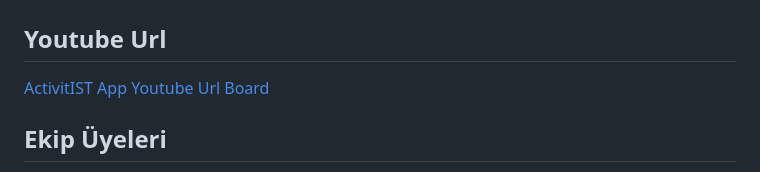
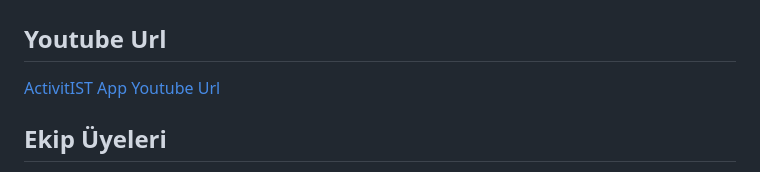
Before and after one commit to aysekayabay/activist_app, a Markdown page: README.md, the part around the change. GitHub-like rendering.

```diff
--- a/README.md
+++ b/README.md
@@ -5,7 +5,7 @@ Activiteam (F27)
 # Ürün İle İlgili Bilgiler
 
 ## Youtube Url
-[ActivitIST App Youtube Url Board](https://www.youtube.com/watch?v=dwoZfto-8V8)
+[ActivitIST App Youtube Url](https://www.youtube.com/watch?v=dwoZfto-8V8)
 
 ## Ekip Üyeleri
 - Ayşe Kayabay: Product Owner, Developer
```
